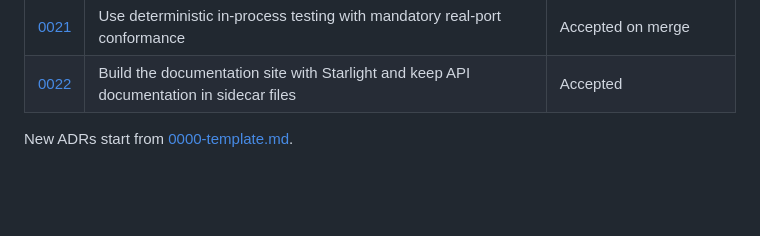
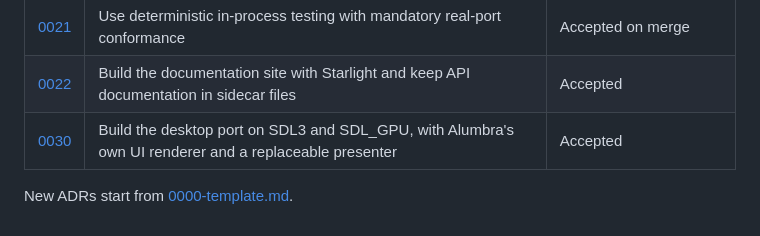
Before and after one commit to LuisAhumadaMartens/alumbra, a Markdown page: docs/adr/README.md, the part around the change. Drawn GitHub-style; blank space fills up the shorter version.

```diff
--- a/docs/adr/README.md
+++ b/docs/adr/README.md
@@ -28,5 +28,6 @@ Settled decisions. Open questions live in
 | [0020](0020-observability-logging-tracing-qoe-metrics.md) | Build a platform-neutral observability facade for playback | Accepted |
 | [0021](0021-testing-strategy.md) | Use deterministic in-process testing with mandatory real-port conformance | Accepted on merge |
 | [0022](0022-documentation-site-and-api-reference.md) | Build the documentation site with Starlight and keep API documentation in sidecar files | Accepted |
+| [0030](0030-desktop-graphics-audio-and-ui-renderer.md) | Build the desktop port on SDL3 and SDL_GPU, with Alumbra's own UI renderer and a replaceable presenter | Accepted |
 
 New ADRs start from [0000-template.md](0000-template.md).
```
Also changed, not shown: docs/adr/0030-desktop-graphics-audio-and-ui-renderer.md (added, +538 -0 lines).
